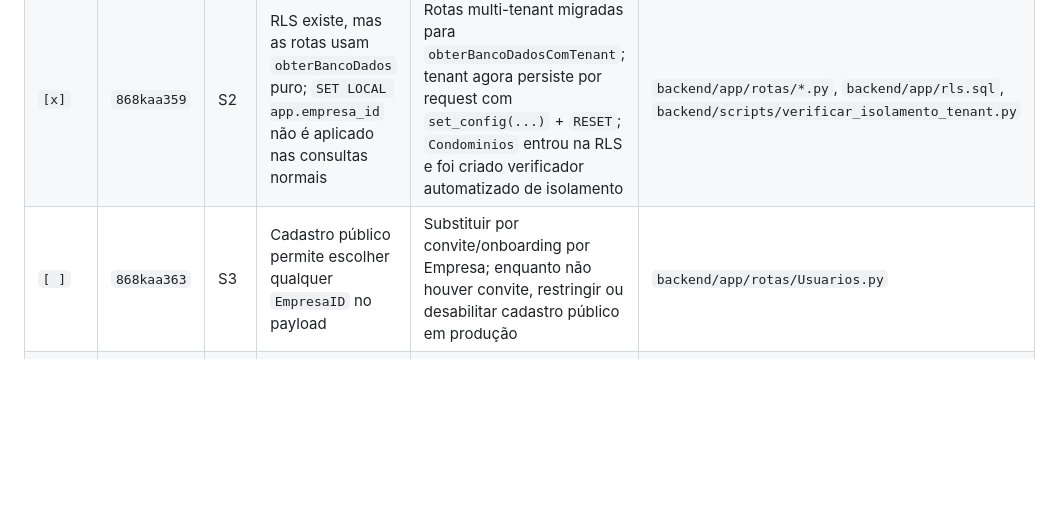
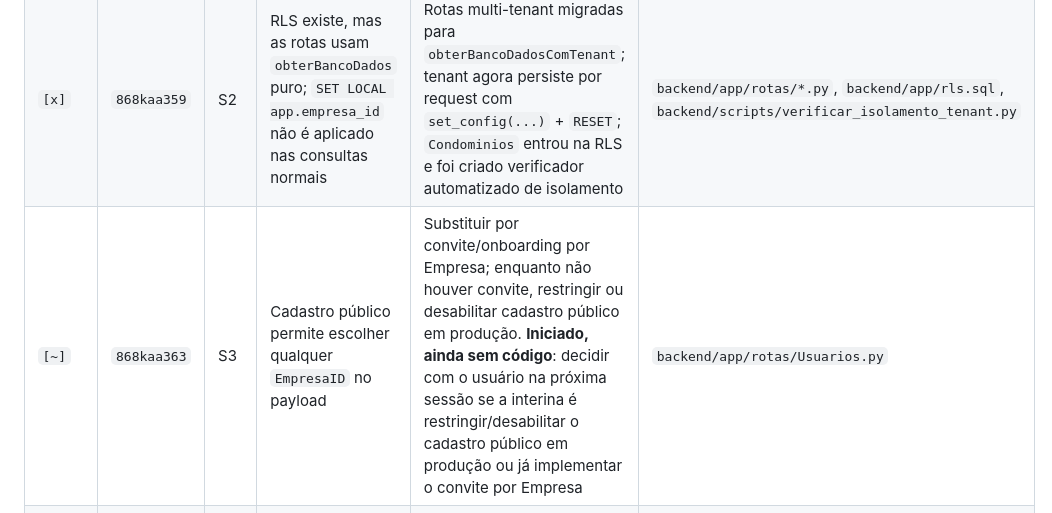
Before and after one commit to performanceiugo/FACILICHAT, a Markdown page: docs/plano-implementacao.md, the part around the change. Drawn GitHub-style; blank space fills up the shorter version.

```diff
--- a/docs/plano-implementacao.md
+++ b/docs/plano-implementacao.md
@@ -174,7 +174,7 @@
 |--------|----|----|----------|----------|-----------|
 | `[x]` | `868kaa34a` | S1 | `npm audit` reportou vulnerabilidades atuais em `next@15.3.6` e `postcss` transitivo | Next/ESLint config atualizados para `15.5.20`; `postcss` forçado para `8.5.10` via `overrides`; `npm audit --json` e `npm run build` validados | `frontend/web/package.json`, `frontend/web/package-lock.json` |
 | `[x]` | `868kaa359` | S2 | RLS existe, mas as rotas usam `obterBancoDados` puro; `SET LOCAL app.empresa_id` não é aplicado nas consultas normais | Rotas multi-tenant migradas para `obterBancoDadosComTenant`; tenant agora persiste por request com `set_config(...)` + `RESET`; `Condominios` entrou na RLS e foi criado verificador automatizado de isolamento | `backend/app/rotas/*.py`, `backend/app/rls.sql`, `backend/scripts/verificar_isolamento_tenant.py` |
-| `[ ]` | `868kaa363` | S3 | Cadastro público permite escolher qualquer `EmpresaID` no payload | Substituir por convite/onboarding por Empresa; enquanto não houver convite, restringir ou desabilitar cadastro público em produção | `backend/app/rotas/Usuarios.py` |
+| `[~]` | `868kaa363` | S3 | Cadastro público permite escolher qualquer `EmpresaID` no payload | Substituir por convite/onboarding por Empresa; enquanto não houver convite, restringir ou desabilitar cadastro público em produção. **Iniciado, ainda sem código**: decidir com o usuário na próxima sessão se a interina é restringir/desabilitar o cadastro público em produção ou já implementar o convite por Empresa | `backend/app/rotas/Usuarios.py` |
 | `[ ]` | `868kaa36v` | S4 | Credenciais do Postgres fixas no `docker-compose.yml` e na `DATABASE_URL` do serviço backend | Mover credenciais para `.env`/`.env.example`, rotacionar senha local e documentar separação dev/staging/prod | `docker-compose.yml`, `docs/setup.md` |
 | `[x]` | `868kaa37j` | S5 | Postgres publicado em `5432:5432`, abrindo o banco para o host/rede local | Porta presa em `127.0.0.1:5432:5432` para manter acesso local de dev sem expor o banco na rede | `docker-compose.yml`, `docs/setup.md` |
 | `[ ]` | `868kaa382` | S6 | JWT web armazenado em `localStorage`, aumentando impacto de XSS | Planejar migração para cookie `HttpOnly`, `Secure`, `SameSite` com estratégia de CSRF; manter `SecureStore` no mobile | `frontend/web/src/lib/auth.ts`, `frontend/web/src/lib/api.ts`, `backend/app/rotas/Autenticacao.py` |
```
Also changed, not shown: docs/changelog.md (+9 -0 lines).
